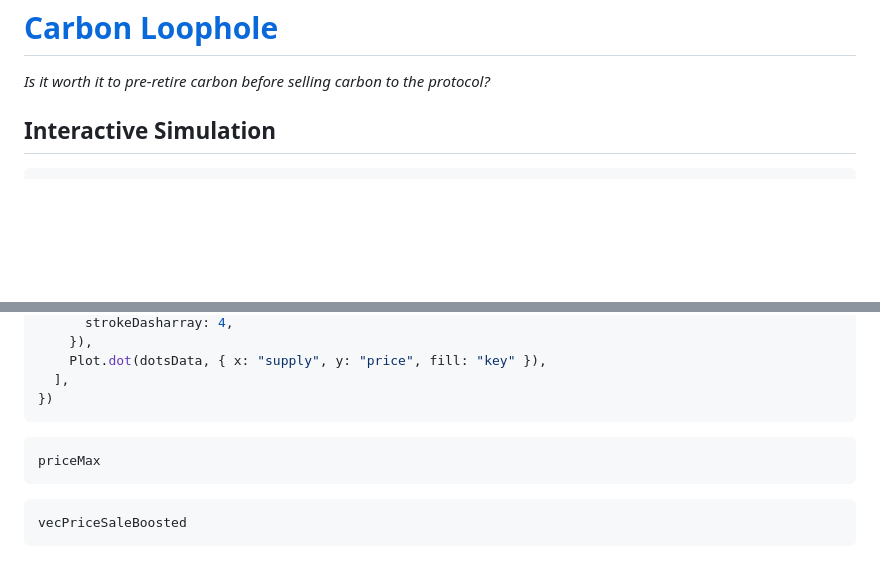
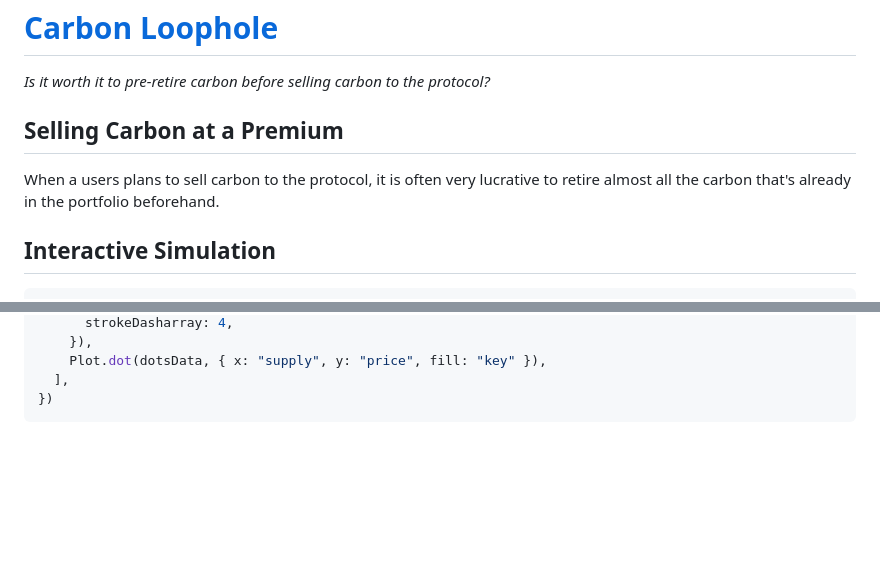
Before and after one commit to ldeso/klima.leodesouza.net, a Markdown page: src/carbon-loophole.md, 2 parts joined by grey strips. Drawn GitHub-style; blank space fills up the shorter version.

Commit message:
Add indtoruction

````diff
--- a/src/carbon-loophole.md
+++ b/src/carbon-loophole.md
@@ -14,6 +14,11 @@ import * as Util from "./components/util.js"
 </h1>
 
 _Is it worth it to pre-retire carbon before selling carbon to the protocol?_
+
+## Selling Carbon at a Premium
+
+When a users plans to sell carbon to the protocol, it is often very lucrative to
+retire almost all the carbon that's already in the portfolio beforehand.
 
 ## Interactive Simulation
 
@@ -414,11 +419,3 @@ Plot.plot({
   ],
 })
 ```
-
-```js
-priceMax
-```
-
-```js
-vecPriceSaleBoosted
-```
````
